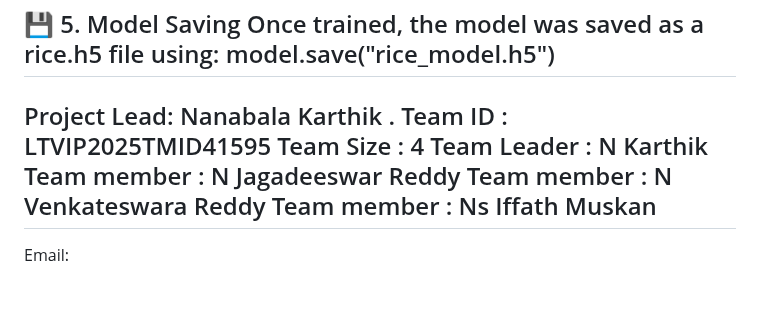
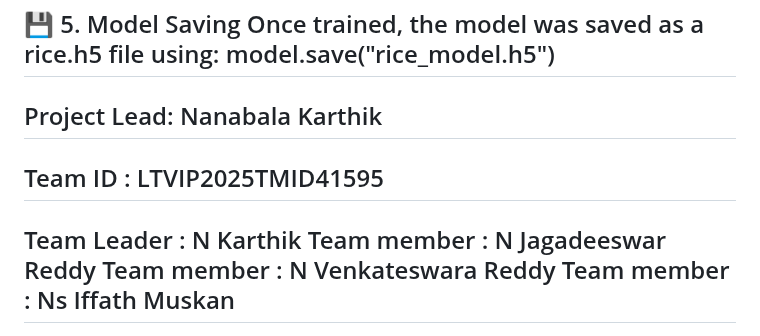
Before and after one commit to karthik8094/GrainPalette-A-Deep-Learning-Odyssey-In-Rice-Type-Classification-Through-Transfer-Learning, a Markdown page: README.md, the part around the change. GitHub-like rendering; blank space fills up the shorter version.

```diff
--- a/README.md
+++ b/README.md
@@ -62,9 +62,10 @@ Once trained, the model was saved as a rice.h5 file using:
 model.save("rice_model.h5")
 -----------------------------------------------------------------------------------------------------------------------
 Project Lead: Nanabala Karthik
-.
+-----------------------------------------------------------------------------------------------------------------------
 Team ID : LTVIP2025TMID41595
-Team Size : 4
+-----------------------------------------------------------------------------------------------------------------------
+
 Team Leader : N Karthik
 Team member : N Jagadeeswar Reddy
 Team member : N Venkateswara Reddy
```
